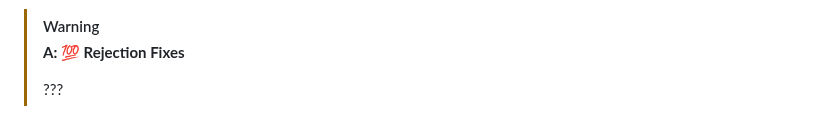
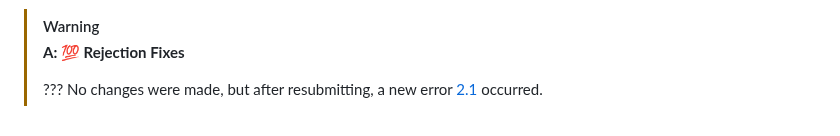
Before and after one commit to jaywcjlove/app-rejection-fixes, a Markdown page: README.md, the part around the change. GitHub-like rendering.

Commit message:
doc: Update README.md

```diff
--- a/README.md
+++ b/README.md
@@ -122,4 +122,4 @@ In order to approve your your new in-app purchase business model, we have to ver
 > [!WARNING]
 > **A: 💯 Rejection Fixes**
 >
-> ???
+> ??? No changes were made, but after resubmitting, a new error [2.1](#-guideline-21---performance---app-completeness) occurred.
```
